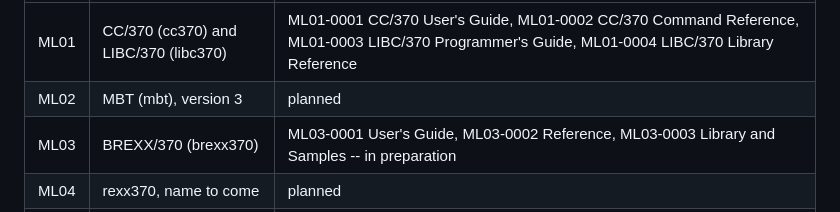
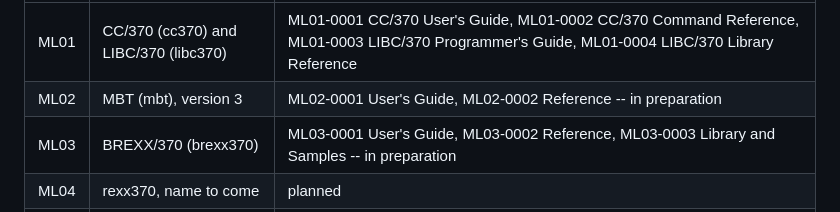
Before and after one commit to mvslovers/bookmaster, a Markdown page: README.md, the part around the change. Rendered like a GitHub page.

Commit message:
README: ML02-0001 and ML02-0002, MBT, in preparation

```diff
--- a/README.md
+++ b/README.md
@@ -190,7 +190,7 @@ row gets an area when its first book starts: add the row here first.
 | Area | Product (repo) | Books |
 |---|---|---|
 | ML01 | CC/370 (cc370) and LIBC/370 (libc370) | ML01-0001 CC/370 User's Guide, ML01-0002 CC/370 Command Reference, ML01-0003 LIBC/370 Programmer's Guide, ML01-0004 LIBC/370 Library Reference |
-| ML02 | MBT (mbt), version 3 | planned |
+| ML02 | MBT (mbt), version 3 | ML02-0001 User's Guide, ML02-0002 Reference -- in preparation |
 | ML03 | BREXX/370 (brexx370) | ML03-0001 User's Guide, ML03-0002 Reference, ML03-0003 Library and Samples -- in preparation |
 | ML04 | rexx370, name to come | planned |
 | ML05 | UFSD (ufsd) | planned |
```
